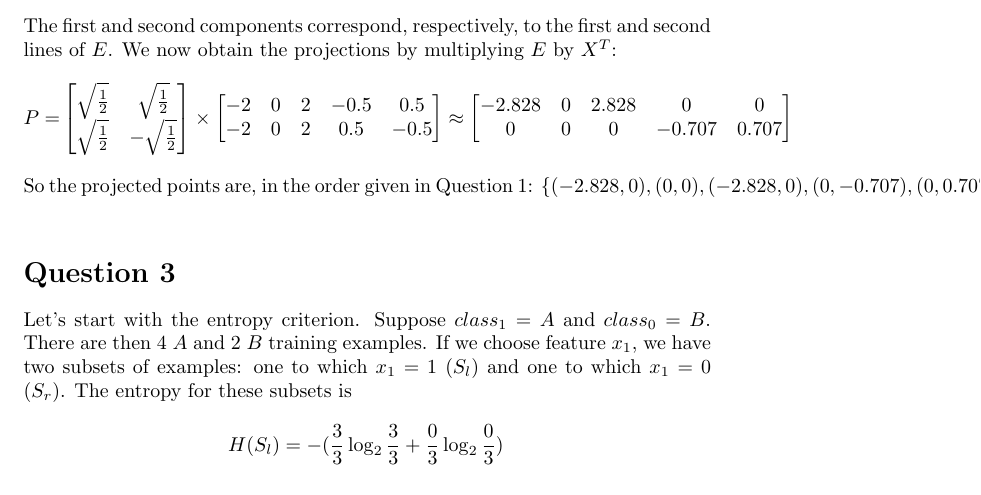
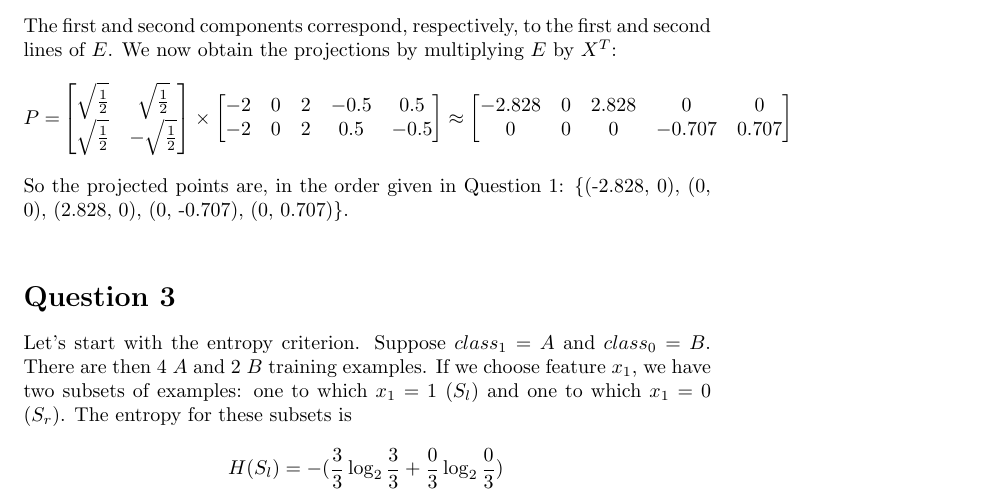
Before and after one commit to alibezz/ml_homework_spring_2019, a LaTeX problem sheet (hw3_written_answers_part1.tex): part of page 3 of 10, cut so that both start at the same text. Compiled offline with pdfLaTeX.

Commit message:
done with homework 3

```diff
--- a/hw3_written_answers_part1.tex
+++ b/hw3_written_answers_part1.tex
@@ -225,7 +225,7 @@ P =
 \end{bmatrix}
 \end{split}
 \end{gather*}
-So the projected points are, in the order given in Question 1: $\{(-2.828, 0), (0, 0), (-2.828, 0), (0, -0.707), (0, 0.707)\}$.
+So the projected points are, in the order given in Question 1: \{(-2.828, 0), (0, 0), (2.828, 0), (0, -0.707), (0, 0.707)\}.
 
 \hfill
 
```
Also changed, not shown: hw3_written_answers_part1.pdf, 2 other files.
